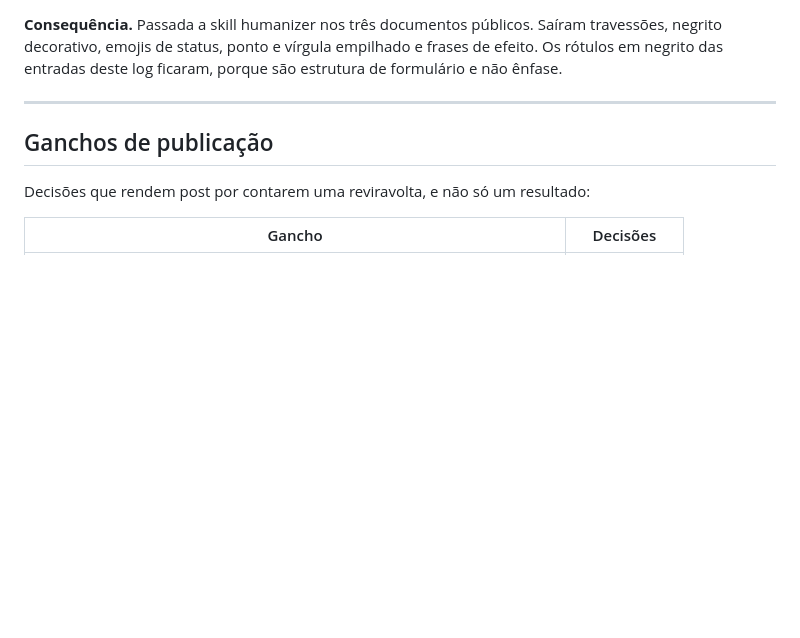
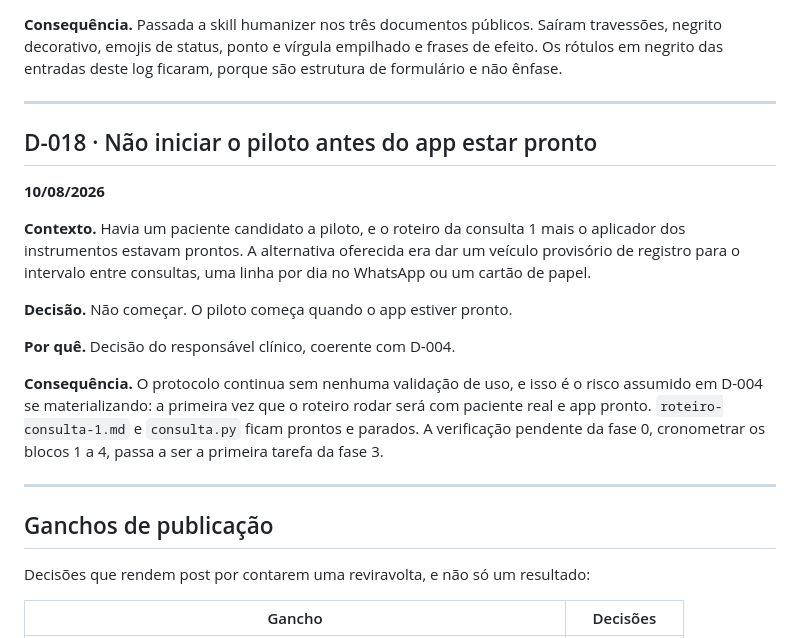
Before and after one commit to taramelli13/intervalo, a Markdown page: DECISOES.md, the part around the change. Rendered like a GitHub page; blank space fills up the shorter version.

```diff
--- a/DECISOES.md
+++ b/DECISOES.md
@@ -227,6 +227,19 @@ Convenção: entrada nova vai no fim, nunca se reescreve entrada antiga. Se uma
 
 ---
 
+## D-018 · Não iniciar o piloto antes do app estar pronto
+**10/08/2026**
+
+**Contexto.** Havia um paciente candidato a piloto, e o roteiro da consulta 1 mais o aplicador dos instrumentos estavam prontos. A alternativa oferecida era dar um veículo provisório de registro para o intervalo entre consultas, uma linha por dia no WhatsApp ou um cartão de papel.
+
+**Decisão.** Não começar. O piloto começa quando o app estiver pronto.
+
+**Por quê.** Decisão do responsável clínico, coerente com D-004.
+
+**Consequência.** O protocolo continua sem nenhuma validação de uso, e isso é o risco assumido em D-004 se materializando: a primeira vez que o roteiro rodar será com paciente real e app pronto. `roteiro-consulta-1.md` e `consulta.py` ficam prontos e parados. A verificação pendente da fase 0, cronometrar os blocos 1 a 4, passa a ser a primeira tarefa da fase 3.
+
+---
+
 ## Ganchos de publicação
 
 Decisões que rendem post por contarem uma reviravolta, e não só um resultado:
```
Also changed, not shown: README.md (+1 -1 lines), ROADMAP.md (+3 -0 lines).
